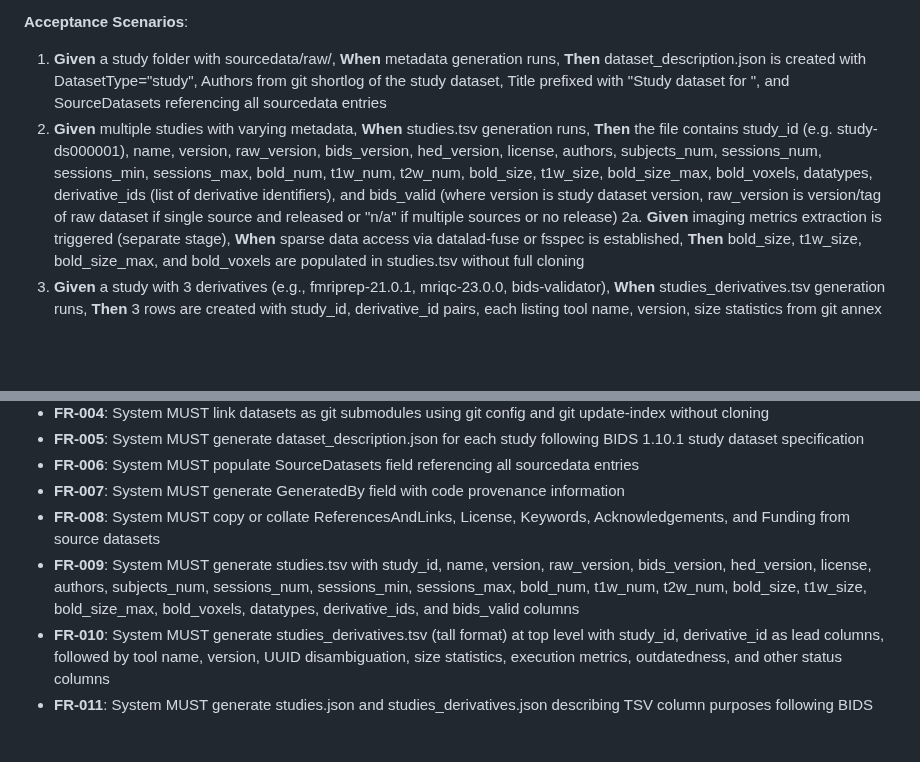
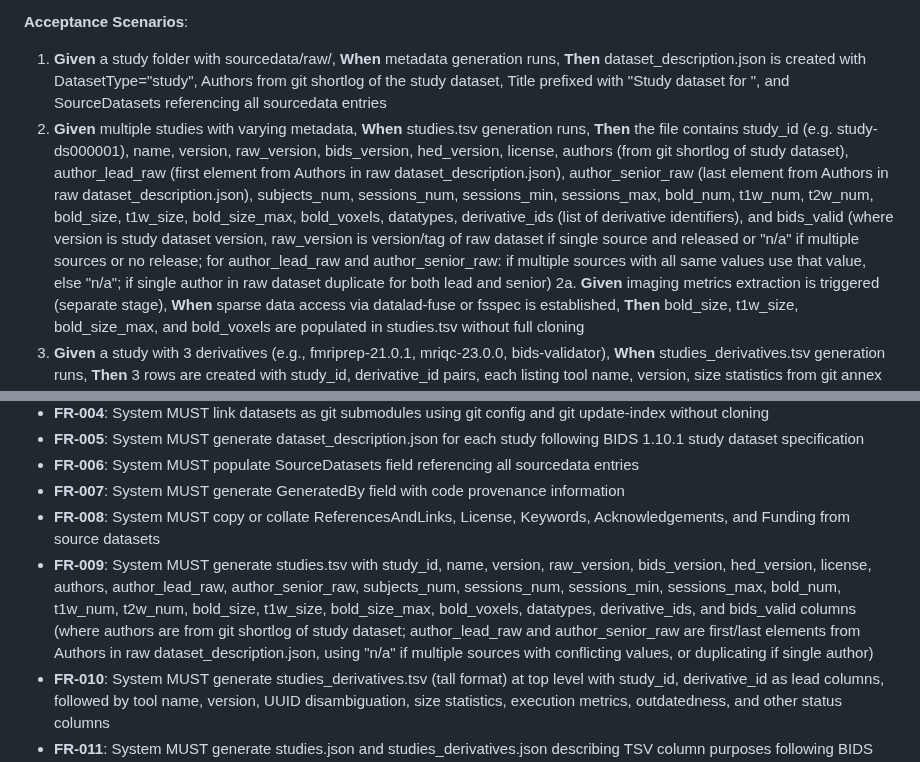
Before and after one commit to OpenNeuroStudies/OpenNeuroStudies, a Markdown page: specs/001-read-file-doc/spec.md, 2 parts joined by grey strips. Drawn GitHub-style; blank space fills up the shorter version.

```diff
--- a/specs/001-read-file-doc/spec.md
+++ b/specs/001-read-file-doc/spec.md
@@ -36,7 +36,7 @@ As a dataset curator, I need automatically generated and synchronized metadata f
 **Acceptance Scenarios**:
 
 1. **Given** a study folder with sourcedata/raw/, **When** metadata generation runs, **Then** dataset_description.json is created with DatasetType="study", Authors from git shortlog of the study dataset, Title prefixed with "Study dataset for ", and SourceDatasets referencing all sourcedata entries
-2. **Given** multiple studies with varying metadata, **When** studies.tsv generation runs, **Then** the file contains study_id (e.g. study-ds000001), name, version, raw_version, bids_version, hed_version, license, authors, subjects_num, sessions_num, sessions_min, sessions_max, bold_num, t1w_num, t2w_num, bold_size, t1w_size, bold_size_max, bold_voxels, datatypes, derivative_ids (list of derivative identifiers), and bids_valid (where version is study dataset version, raw_version is version/tag of raw dataset if single source and released or "n/a" if multiple sources or no release)
+2. **Given** multiple studies with varying metadata, **When** studies.tsv generation runs, **Then** the file contains study_id (e.g. study-ds000001), name, version, raw_version, bids_version, hed_version, license, authors (from git shortlog of study dataset), author_lead_raw (first element from Authors in raw dataset_description.json), author_senior_raw (last element from Authors in raw dataset_description.json), subjects_num, sessions_num, sessions_min, sessions_max, bold_num, t1w_num, t2w_num, bold_size, t1w_size, bold_size_max, bold_voxels, datatypes, derivative_ids (list of derivative identifiers), and bids_valid (where version is study dataset version, raw_version is version/tag of raw dataset if single source and released or "n/a" if multiple sources or no release; for author_lead_raw and author_senior_raw: if multiple sources with all same values use that value, else "n/a"; if single author in raw dataset duplicate for both lead and senior)
 2a. **Given** imaging metrics extraction is triggered (separate stage), **When** sparse data access via datalad-fuse or fsspec is established, **Then** bold_size, t1w_size, bold_size_max, and bold_voxels are populated in studies.tsv without full cloning
 3. **Given** a study with 3 derivatives (e.g., fmriprep-21.0.1, mriqc-23.0.0, bids-validator), **When** studies_derivatives.tsv generation runs, **Then** 3 rows are created with study_id, derivative_id pairs, each listing tool name, version, size statistics from git annex info, execution metrics if available, and outdatedness (number of commits the processed raw dataset is behind current raw dataset version)
 4. **Given** a raw dataset with version 1.0.5 and a derivative processed from version 1.0.3, **When** outdatedness calculation runs for studies_derivatives.tsv, **Then** the derivative's outdatedness column shows the commit count between 1.0.3 and 1.0.5 in the raw dataset
@@ -86,7 +86,7 @@ As a data quality manager, I need automated BIDS validation results stored for e
 - **FR-006**: System MUST populate SourceDatasets field referencing all sourcedata entries
 - **FR-007**: System MUST generate GeneratedBy field with code provenance information
 - **FR-008**: System MUST copy or collate ReferencesAndLinks, License, Keywords, Acknowledgements, and Funding from source datasets
-- **FR-009**: System MUST generate studies.tsv with study_id, name, version, raw_version, bids_version, hed_version, license, authors, subjects_num, sessions_num, sessions_min, sessions_max, bold_num, t1w_num, t2w_num, bold_size, t1w_size, bold_size_max, bold_voxels, datatypes, derivative_ids, and bids_valid columns
+- **FR-009**: System MUST generate studies.tsv with study_id, name, version, raw_version, bids_version, hed_version, license, authors, author_lead_raw, author_senior_raw, subjects_num, sessions_num, sessions_min, sessions_max, bold_num, t1w_num, t2w_num, bold_size, t1w_size, bold_size_max, bold_voxels, datatypes, derivative_ids, and bids_valid columns (where authors are from git shortlog of study dataset; author_lead_raw and author_senior_raw are first/last elements from Authors in raw dataset_description.json, using "n/a" if multiple sources with conflicting values, or duplicating if single author)
 - **FR-010**: System MUST generate studies_derivatives.tsv (tall format) at top level with study_id, derivative_id as lead columns, followed by tool name, version, UUID disambiguation, size statistics, execution metrics, outdatedness, and other status columns
 - **FR-011**: System MUST generate studies.json and studies_derivatives.json describing TSV column purposes following BIDS sidecar conventions
 - **FR-012**: System MUST support incremental updates (process specific studies, not all at once)
```
Also changed, not shown: specs/001-read-file-doc/data-model.md (+7 -1 lines).
